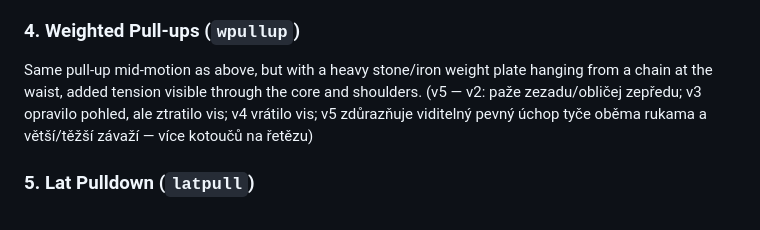
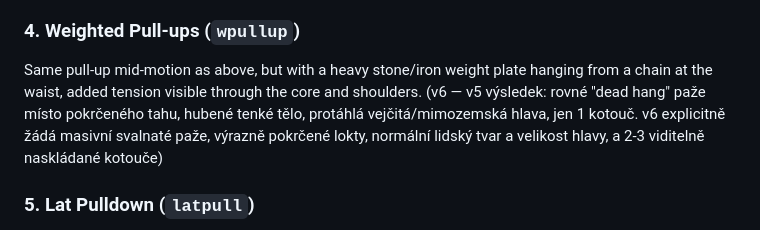
Before and after one commit to biostanda-create/sparta-pantheon, a Markdown page: docs/exercise-prompts.md, the part around the change. Rendered like a GitHub page.

Commit message:
Note v5->v6 fix: straight arms, thin body, alien head, single plate
Co-Authored-By: Claude Sonnet 5 <noreply@anthropic.com>
Claude-Session: https://claude.ai/code/session_013gHC4Yx541WGKQPfUHALWm

```diff
--- a/docs/exercise-prompts.md
+++ b/docs/exercise-prompts.md
@@ -45,9 +45,10 @@ forearms.
 ### 4. Weighted Pull-ups (`wpullup`)
 Same pull-up mid-motion as above, but with a heavy stone/iron weight plate
 hanging from a chain at the waist, added tension visible through the core
-and shoulders. (v5 — v2: paže zezadu/obličej zepředu; v3 opravilo pohled,
-ale ztratilo vis; v4 vrátilo vis; v5 zdůrazňuje viditelný pevný úchop
-tyče oběma rukama a větší/těžší závaží — více kotoučů na řetězu)
+and shoulders. (v6 — v5 výsledek: rovné "dead hang" paže místo pokrčeného
+tahu, hubené tenké tělo, protáhlá vejčitá/mimozemská hlava, jen 1 kotouč.
+v6 explicitně žádá masivní svalnaté paže, výrazně pokrčené lokty, normální
+lidský tvar a velikost hlavy, a 2-3 viditelně naskládané kotouče)
 
 ### 5. Lat Pulldown (`latpull`)
 Statue seated, leaning slightly back, pulling a wide bar down to the upper
```
